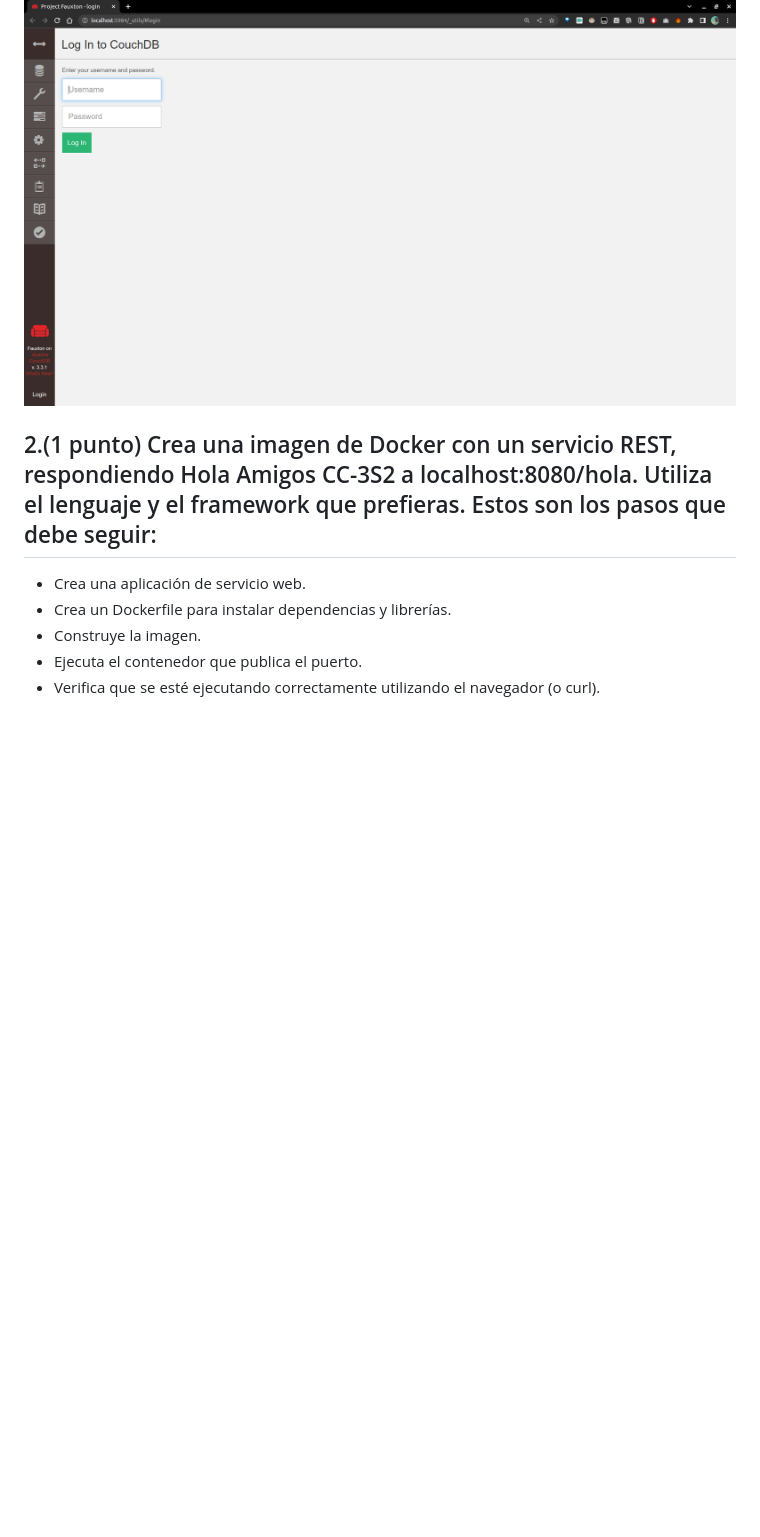
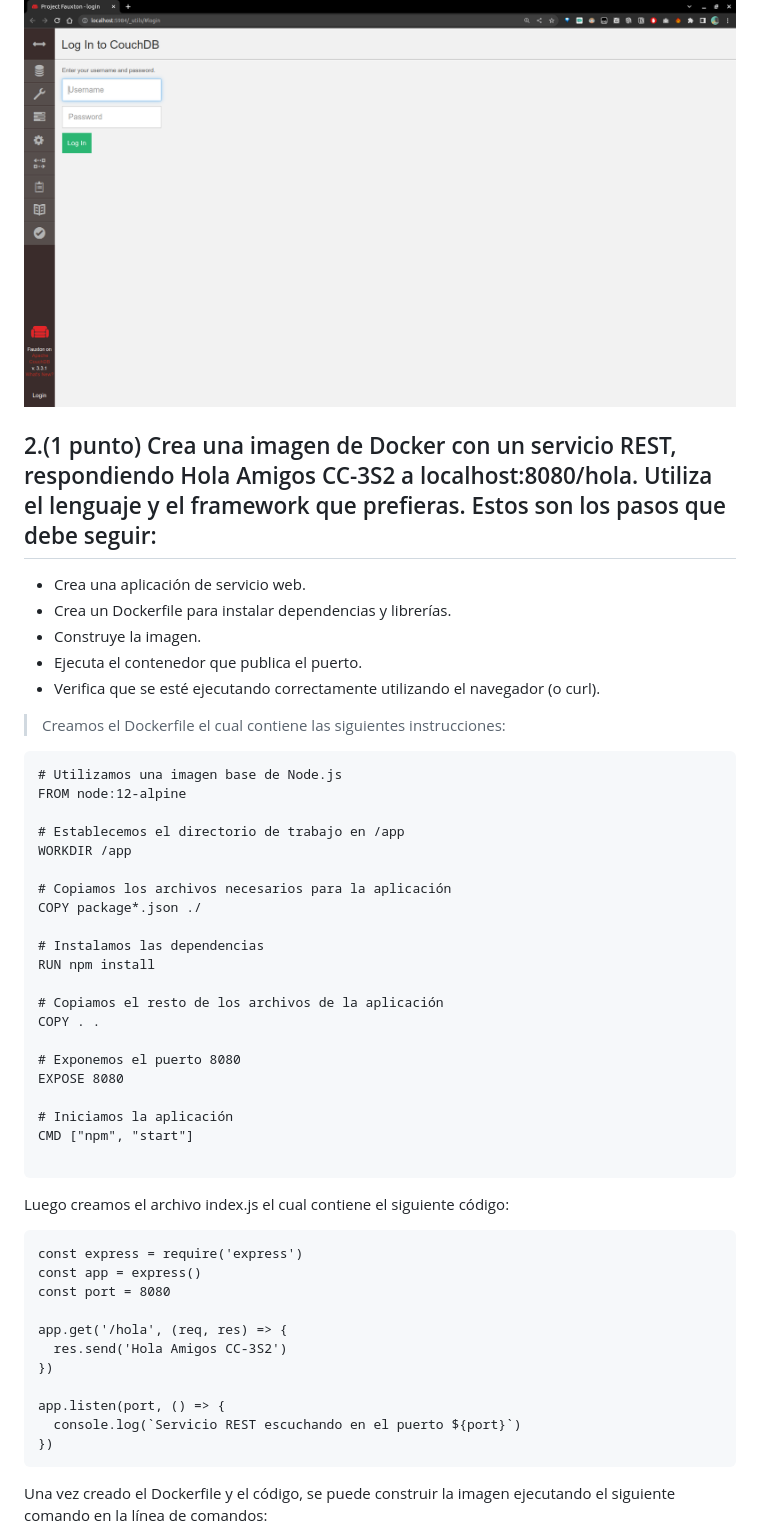
Before and after one commit to danyelliot/Curso-CC3S2, a Markdown page: ExamenFinalCC-3S2/README.MD, the part around the change printed below. GitHub-like rendering; blank space fills up the shorter version.

````diff
--- a/ExamenFinalCC-3S2/README.MD
+++ b/ExamenFinalCC-3S2/README.MD
@@ -95,4 +104,5 @@ El siguiente diagrama representa esto:
 <img src="./img/c5.png" >
+</p>
 
 ## 2.(1 punto) Crea una imagen de Docker con un servicio REST, respondiendo Hola Amigos CC-3S2 a localhost:8080/hola. Utiliza el lenguaje y el framework que prefieras. Estos son los pasos que debe seguir:
 - Crea una aplicación de servicio web.
@@ -100,3 +110,47 @@ El siguiente diagrama representa esto:
 - Construye la imagen.
 - Ejecuta el contenedor que publica el puerto.
 - Verifica que se esté ejecutando correctamente utilizando el navegador (o curl).
+
+> Creamos el Dockerfile el cual contiene las siguientes instrucciones:
+
+```
+# Utilizamos una imagen base de Node.js
+FROM node:12-alpine
+
+# Establecemos el directorio de trabajo en /app
+WORKDIR /app
+
+# Copiamos los archivos necesarios para la aplicación
+COPY package*.json ./
+
+# Instalamos las dependencias
+RUN npm install
+
+# Copiamos el resto de los archivos de la aplicación
+COPY . .
+
+# Exponemos el puerto 8080
+EXPOSE 8080
+
+# Iniciamos la aplicación
+CMD ["npm", "start"]
+
+```
+
+Luego creamos el archivo index.js el cual contiene el siguiente código:
+
+```
+const express = require('express')
+const app = express()
+const port = 8080
+
+app.get('/hola', (req, res) => {
+  res.send('Hola Amigos CC-3S2')
+})
+
+app.listen(port, () => {
+  console.log(`Servicio REST escuchando en el puerto ${port}`)
+})
+```
+Una vez creado el Dockerfile y el código, se puede construir la imagen ejecutando el siguiente comando en la línea de comandos:
+
````
Also changed, not shown: other parts of ExamenFinalCC-3S2/README.MD (+33 -2 lines), ExamenFinalCC-3S2/img/c6.png (added), ExamenFinalCC-3S2/img/c7.png (added), 3 other files.
